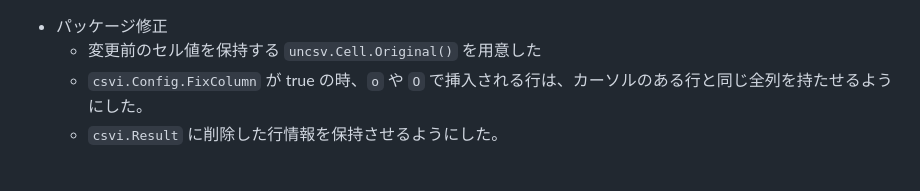
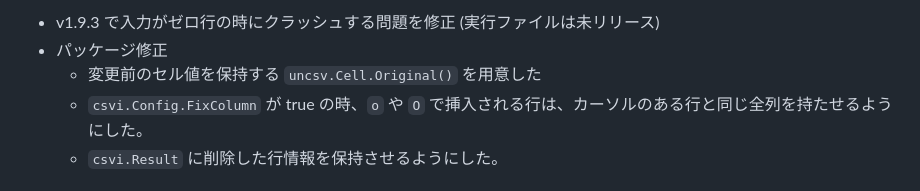
Before and after one commit to hymkor/csvi, a Markdown page: release_note_ja.md, the part around the change. GitHub-like rendering.

```diff
--- a/release_note_ja.md
+++ b/release_note_ja.md
@@ -1,3 +1,4 @@
+* v1.9.3 で入力がゼロ行の時にクラッシュする問題を修正 (実行ファイルは未リリース)
 * パッケージ修正
     * 変更前のセル値を保持する `uncsv.Cell.Original()` を用意した
     * `csvi.Config.FixColumn` が true の時、`o` や `O` で挿入される行は、カーソルのある行と同じ全列を持たせるようにした。
```
Also changed, not shown: release_note_en.md (+1 -0 lines).
